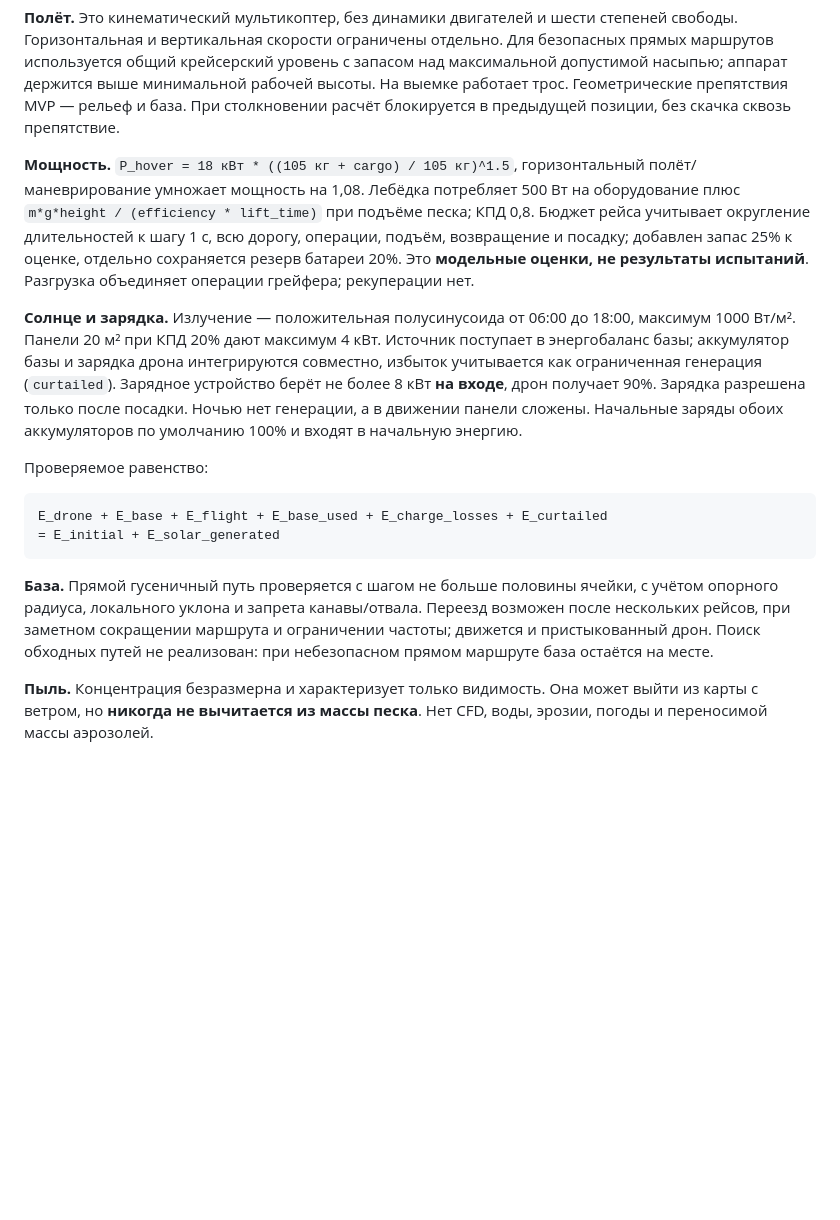
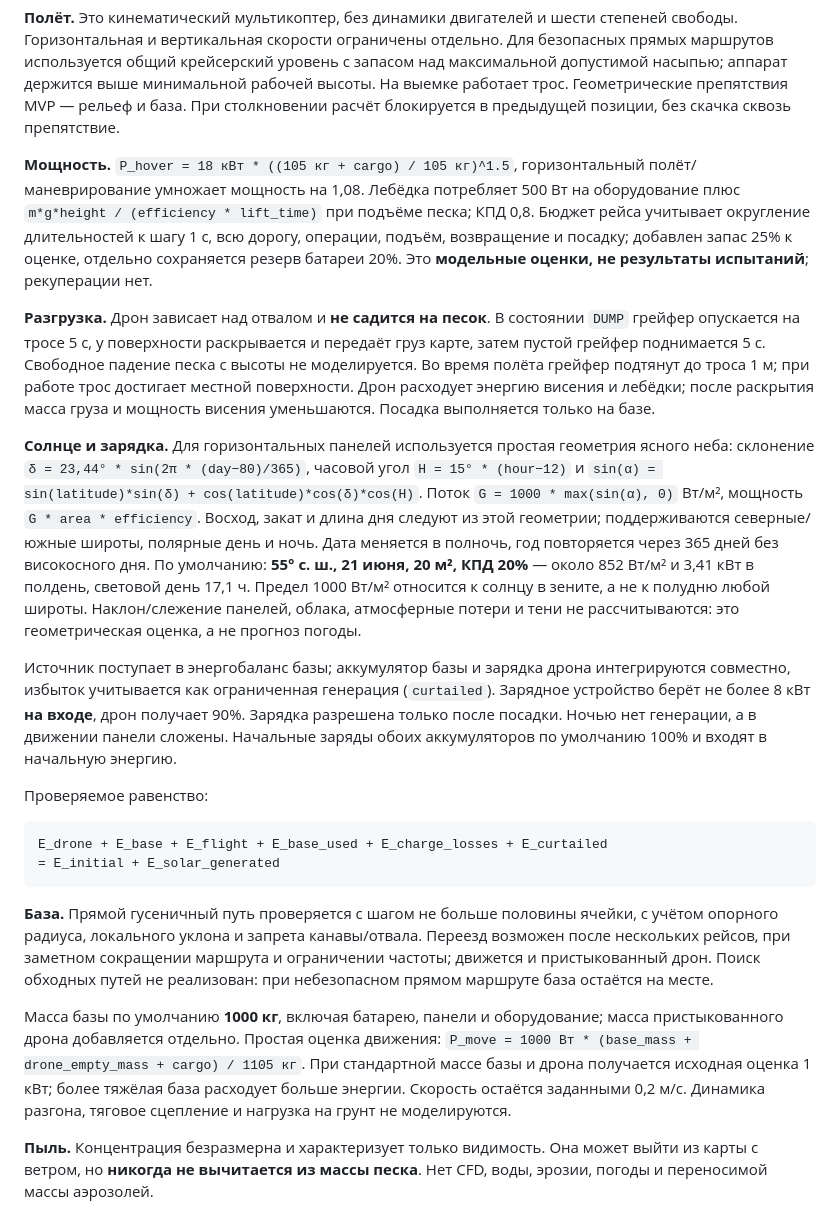
Before and after one commit to TopoLM21/Autonomous-Terraforming-Simulator-ATS-, a Markdown page: README.md, the part around one of its changes. Drawn GitHub-style; blank space fills up the shorter version.

````diff
--- a/README.md
+++ b/README.md
@@ -105,9 +107,13 @@ QT_QPA_PLATFORM=offscreen python -m pytest -q tests/test_gui.py
 
 **Полёт.** Это кинематический мультикоптер, без динамики двигателей и шести степеней свободы. Горизонтальная и вертикальная скорости ограничены отдельно. Для безопасных прямых маршрутов используется общий крейсерский уровень с запасом над максимальной допустимой насыпью; аппарат держится выше минимальной рабочей высоты. На выемке работает трос. Геометрические препятствия MVP — рельеф и база. При столкновении расчёт блокируется в предыдущей позиции, без скачка сквозь препятствие.
 
-**Мощность.** `P_hover = 18 кВт * ((105 кг + cargo) / 105 кг)^1.5`, горизонтальный полёт/маневрирование умножает мощность на 1,08. Лебёдка потребляет 500 Вт на оборудование плюс `m*g*height / (efficiency * lift_time)` при подъёме песка; КПД 0,8. Бюджет рейса учитывает округление длительностей к шагу 1 с, всю дорогу, операции, подъём, возвращение и посадку; добавлен запас 25% к оценке, отдельно сохраняется резерв батареи 20%. Это **модельные оценки, не результаты испытаний**. Разгрузка объединяет операции грейфера; рекуперации нет.
+**Мощность.** `P_hover = 18 кВт * ((105 кг + cargo) / 105 кг)^1.5`, горизонтальный полёт/маневрирование умножает мощность на 1,08. Лебёдка потребляет 500 Вт на оборудование плюс `m*g*height / (efficiency * lift_time)` при подъёме песка; КПД 0,8. Бюджет рейса учитывает округление длительностей к шагу 1 с, всю дорогу, операции, подъём, возвращение и посадку; добавлен запас 25% к оценке, отдельно сохраняется резерв батареи 20%. Это **модельные оценки, не результаты испытаний**; рекуперации нет.
 
-**Солнце и зарядка.** Излучение — положительная полусинусоида от 06:00 до 18:00, максимум 1000 Вт/м². Панели 20 м² при КПД 20% дают максимум 4 кВт. Источник поступает в энергобаланс базы; аккумулятор базы и зарядка дрона интегрируются совместно, избыток учитывается как ограниченная генерация (`curtailed`). Зарядное устройство берёт не более 8 кВт **на входе**, дрон получает 90%. Зарядка разрешена только после посадки. Ночью нет генерации, а в движении панели сложены. Начальные заряды обоих аккумуляторов по умолчанию 100% и входят в начальную энергию.
+**Разгрузка.** Дрон зависает над отвалом и **не садится на песок**. В состоянии `DUMP` грейфер опускается на тросе 5 с, у поверхности раскрывается и передаёт груз карте, затем пустой грейфер поднимается 5 с. Свободное падение песка с высоты не моделируется. Во время полёта грейфер подтянут до троса 1 м; при работе трос достигает местной поверхности. Дрон расходует энергию висения и лебёдки; после раскрытия масса груза и мощность висения уменьшаются. Посадка выполняется только на базе.
+
+**Солнце и зарядка.** Для горизонтальных панелей используется простая геометрия ясного неба: склонение `δ = 23,44° * sin(2π * (day−80)/365)`, часовой угол `H = 15° * (hour−12)` и `sin(α) = sin(latitude)*sin(δ) + cos(latitude)*cos(δ)*cos(H)`. Поток `G = 1000 * max(sin(α), 0)` Вт/м², мощность `G * area * efficiency`. Восход, закат и длина дня следуют из этой геометрии; поддерживаются северные/южные широты, полярные день и ночь. Дата меняется в полночь, год повторяется через 365 дней без високосного дня. По умолчанию: **55° с. ш., 21 июня, 20 м², КПД 20%** — около 852 Вт/м² и 3,41 кВт в полдень, световой день 17,1 ч. Предел 1000 Вт/м² относится к солнцу в зените, а не к полудню любой широты. Наклон/слежение панелей, облака, атмосферные потери и тени не рассчитываются: это геометрическая оценка, а не прогноз погоды.
+
+Источник поступает в энергобаланс базы; аккумулятор базы и зарядка дрона интегрируются совместно, избыток учитывается как ограниченная генерация (`curtailed`). Зарядное устройство берёт не более 8 кВт **на входе**, дрон получает 90%. Зарядка разрешена только после посадки. Ночью нет генерации, а в движении панели сложены. Начальные заряды обоих аккумуляторов по умолчанию 100% и входят в начальную энергию.
 
 Проверяемое равенство:
 
@@ -117,6 +123,8 @@ E_drone + E_base + E_flight + E_base_used + E_charge_losses + E_curtailed
 ```
 
 **База.** Прямой гусеничный путь проверяется с шагом не больше половины ячейки, с учётом опорного радиуса, локального уклона и запрета канавы/отвала. Переезд возможен после нескольких рейсов, при заметном сокращении маршрута и ограничении частоты; движется и пристыкованный дрон. Поиск обходных путей не реализован: при небезопасном прямом маршруте база остаётся на месте.
+
+Масса базы по умолчанию **1000 кг**, включая батарею, панели и оборудование; масса пристыкованного дрона добавляется отдельно. Простая оценка движения: `P_move = 1000 Вт * (base_mass + drone_empty_mass + cargo) / 1105 кг`. При стандартной массе базы и дрона получается исходная оценка 1 кВт; более тяжёлая база расходует больше энергии. Скорость остаётся заданными 0,2 м/с. Динамика разгона, тяговое сцепление и нагрузка на грунт не моделируются.
 
 **Пыль.** Концентрация безразмерна и характеризует только видимость. Она может выйти из карты с ветром, но **никогда не вычитается из массы песка**. Нет CFD, воды, эрозии, погоды и переносимой массы аэрозолей.
 
````
Also changed, not shown: other parts of README.md (+4 -2 lines), docs/VALIDATION.md (+11 -9 lines), docs/gui-preview.png, 15 other files.
